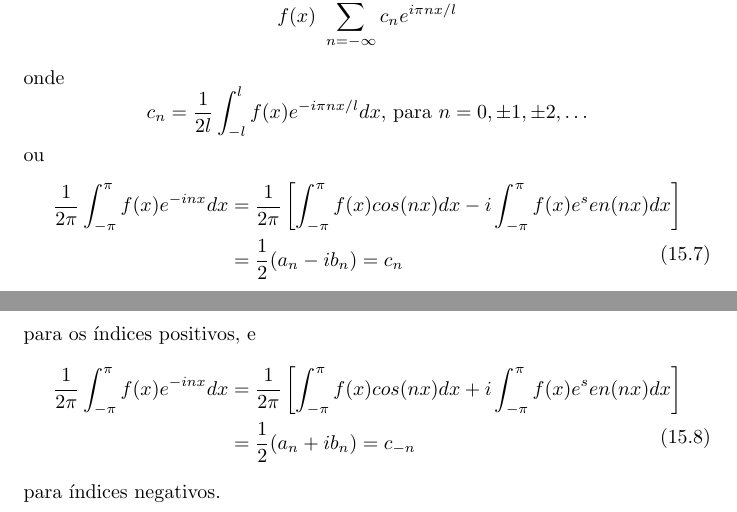
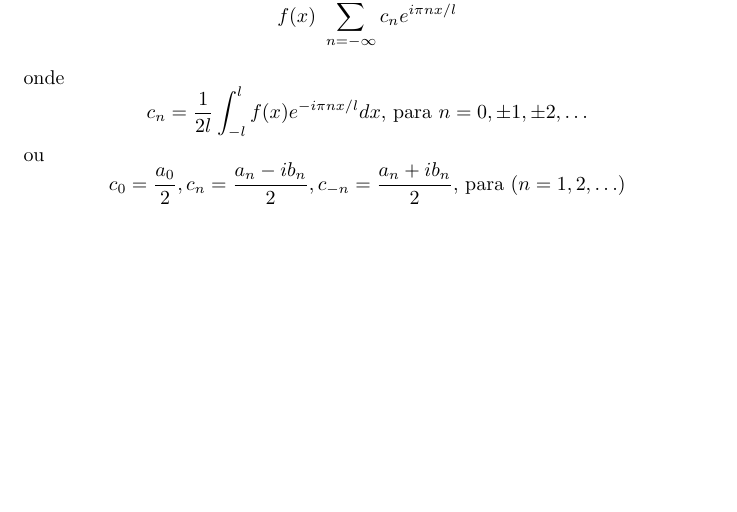
Before and after one commit to manauera/oficina-masters, a LaTeX document (oficina.tex, which reads src/formaGenerica.tex): two parts of pages 54 and 55 of 55 before the commit and part of page 54 of 54 after it, the two joined at a grey line, cut so that both start at the same text, the shorter picture padded with empty space. Compiled offline with pdfLaTeX.

Commit message:
errinho corrigido

```diff
--- a/src/formaGenerica.tex
+++ b/src/formaGenerica.tex
@@ -89,16 +89,6 @@ onde
 \end{equation}
 ou
 \begin{equation}
-    \begin{split}
-        \dfrac{1}{2\pi}\int_{-\pi}^{\pi}f(x)e^{-inx}dx &= \dfrac{1}{2\pi}\left[\int_{-\pi}^{\pi}f(x)cos(nx)dx - i\int_{-\pi}^{\pi}f(x)e^sen(nx)dx\right]\\
-        &= \dfrac{1}{2}(a_n - ib_n) = c_n
-    \end{split}
+\notag
+    c_0 = \dfrac{a_0}{2}, c_n = \dfrac{a_n - ib_n}{2}, c_{-n}=\dfrac{a_n + ib_n}{2}\text{, para }(n = 1, 2, \ldots)
 \end{equation}
-para os índices positivos, e
-\begin{equation}
-    \begin{split}
-        \dfrac{1}{2\pi}\int_{-\pi}^{\pi}f(x)e^{-inx}dx &= \dfrac{1}{2\pi}\left[\int_{-\pi}^{\pi}f(x)cos(nx)dx + i\int_{-\pi}^{\pi}f(x)e^sen(nx)dx\right]\\
-        &= \dfrac{1}{2}(a_n + ib_n) = c_{-n}
-    \end{split}
-\end{equation}
-para índices negativos.
```
